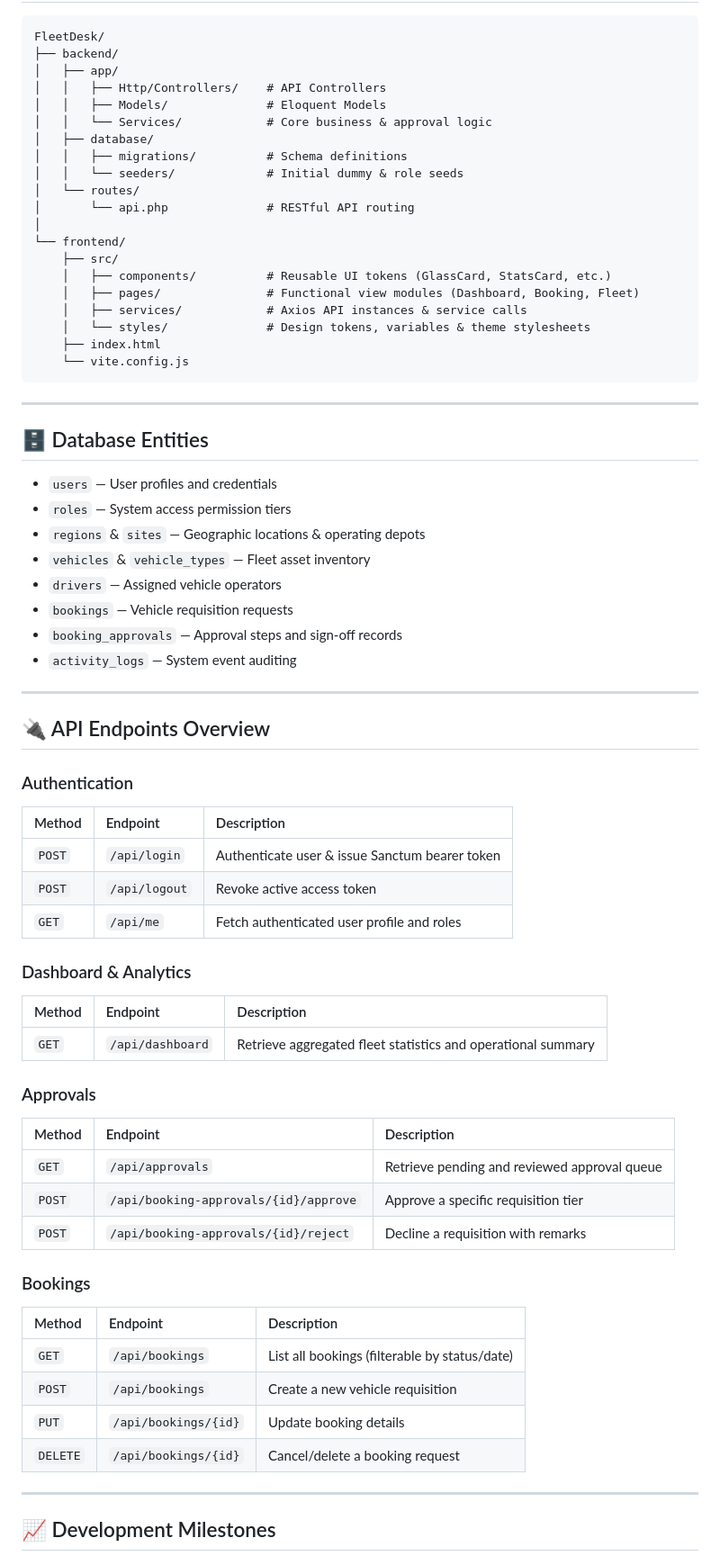
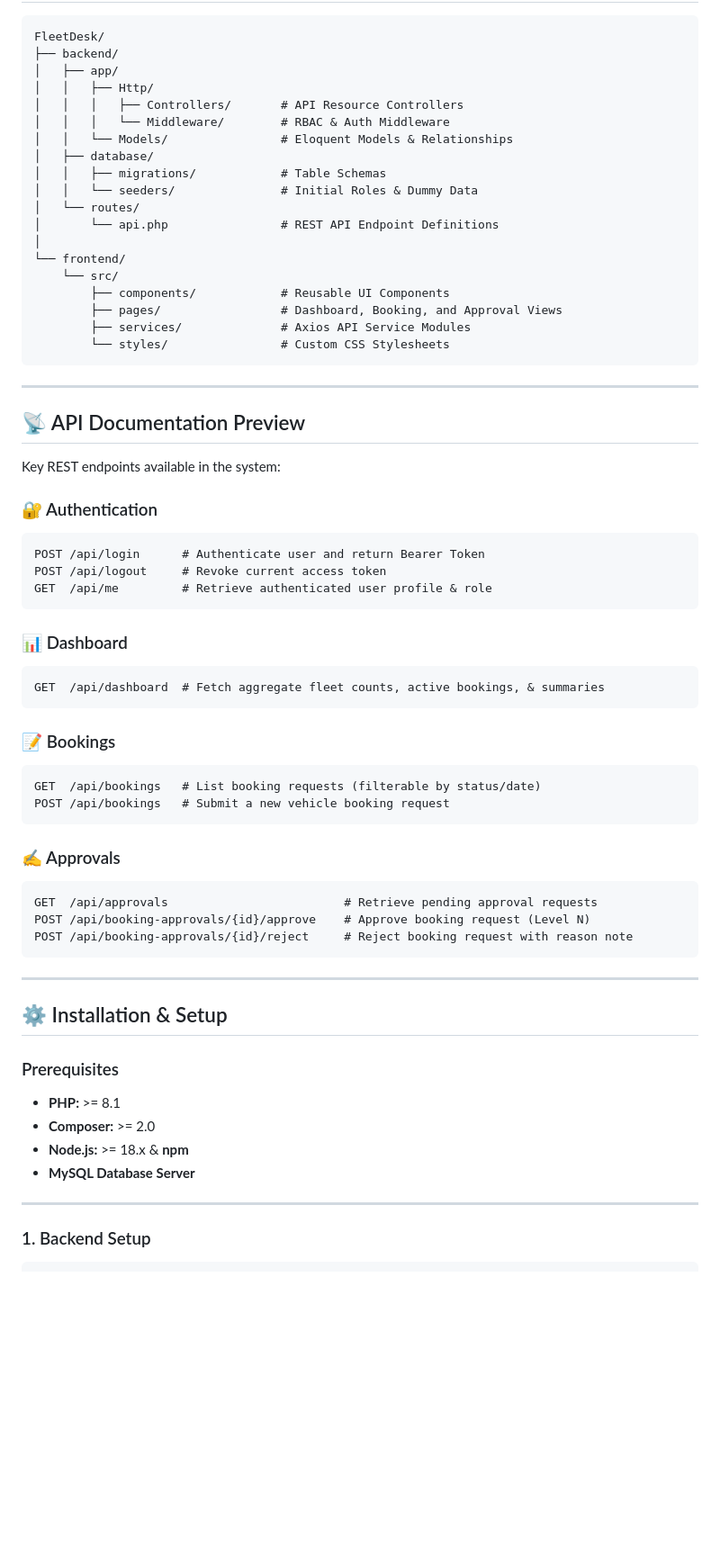
Before and after one commit to Geisarrr/FleetDesk, a Markdown page: README.md, the part around one of its changes. Shown at 90% size. Rendered like a GitHub page; blank space fills up the shorter version.

Commit message:
ad last documentation

````diff
--- a/README.md
+++ b/README.md
@@ -100,70 +142,66 @@ The platform provides a unified command center for real-time fleet tracking, boo
 FleetDesk/
 ├── backend/
 │   ├── app/
-│   │   ├── Http/Controllers/    # API Controllers
-│   │   ├── Models/              # Eloquent Models
-│   │   └── Services/            # Core business & approval logic
+│   │   ├── Http/
+│   │   │   ├── Controllers/       # API Resource Controllers
+│   │   │   └── Middleware/        # RBAC & Auth Middleware
+│   │   └── Models/                # Eloquent Models & Relationships
 │   ├── database/
-│   │   ├── migrations/          # Schema definitions
-│   │   └── seeders/             # Initial dummy & role seeds
+│   │   ├── migrations/            # Table Schemas
+│   │   └── seeders/               # Initial Roles & Dummy Data
 │   └── routes/
-│       └── api.php              # RESTful API routing
+│       └── api.php                # REST API Endpoint Definitions
 │
 └── frontend/
-    ├── src/
-    │   ├── components/          # Reusable UI tokens (GlassCard, StatsCard, etc.)
-    │   ├── pages/               # Functional view modules (Dashboard, Booking, Fleet)
-    │   ├── services/            # Axios API instances & service calls
-    │   └── styles/              # Design tokens, variables & theme stylesheets
-    ├── index.html
-    └── vite.config.js
+    └── src/
+        ├── components/            # Reusable UI Components
+        ├── pages/                 # Dashboard, Booking, and Approval Views
+        ├── services/              # Axios API Service Modules
+        └── styles/                # Custom CSS Stylesheets
 ```
 
 ---
 
-## 🗄️ Database Entities
+## 📡 API Documentation Preview
 
-- `users` — User profiles and credentials
-- `roles` — System access permission tiers
-- `regions` & `sites` — Geographic locations & operating depots
-- `vehicles` & `vehicle_types` — Fleet asset inventory
-- `drivers` — Assigned vehicle operators
-- `bookings` — Vehicle requisition requests
-- `booking_approvals` — Approval steps and sign-off records
-- `activity_logs` — System event auditing
+Key REST endpoints available in the system:
+
+### 🔐 Authentication
+```http
+POST /api/login      # Authenticate user and return Bearer Token
+POST /api/logout     # Revoke current access token
+GET  /api/me         # Retrieve authenticated user profile & role
+```
+
+### 📊 Dashboard
+```http
+GET  /api/dashboard  # Fetch aggregate fleet counts, active bookings, & summaries
+```
+
+### 📝 Bookings
+```http
+GET  /api/bookings   # List booking requests (filterable by status/date)
+POST /api/bookings   # Submit a new vehicle booking request
+```
+
+### ✍️ Approvals
+```http
+GET  /api/approvals                         # Retrieve pending approval requests
+POST /api/booking-approvals/{id}/approve    # Approve booking request (Level N)
+POST /api/booking-approvals/{id}/reject     # Reject booking request with reason note
+```
 
 ---
 
-## 🔌 API Endpoints Overview
+## ⚙️ Installation & Setup
 
-### Authentication
-| Method | Endpoint | Description |
-| :--- | :--- | :--- |
-| `POST` | `/api/login` | Authenticate user & issue Sanctum bearer token |
-| `POST` | `/api/logout` | Revoke active access token |
-| `GET` | `/api/me` | Fetch authenticated user profile and roles |
-
-### Dashboard & Analytics
-| Method | Endpoint | Description |
-| :--- | :--- | :--- |
-| `GET` | `/api/dashboard` | Retrieve aggregated fleet statistics and operational summary |
-
-### Approvals
-| Method | Endpoint | Description |
-| :--- | :--- | :--- |
-| `GET` | `/api/approvals` | Retrieve pending and reviewed approval queue |
-| `POST` | `/api/booking-approvals/{id}/approve` | Approve a specific requisition tier |
-| `POST` | `/api/booking-approvals/{id}/reject` | Decline a requisition with remarks |
-
-### Bookings
-| Method | Endpoint | Description |
-| :--- | :--- | :--- |
-| `GET` | `/api/bookings` | List all bookings (filterable by status/date) |
-| `POST` | `/api/bookings` | Create a new vehicle requisition |
-| `PUT` | `/api/bookings/{id}` | Update booking details |
-| `DELETE`| `/api/bookings/{id}` | Cancel/delete a booking request |
+### Prerequisites
+- **PHP:** >= 8.1
+- **Composer:** >= 2.0
+- **Node.js:** >= 18.x & **npm**
+- **MySQL Database Server**
 
 ---
 
-## 📈 Development Milestones
+### 1. Backend Setup
 
````
Also changed, not shown: other parts of README.md (+184 -117 lines).
